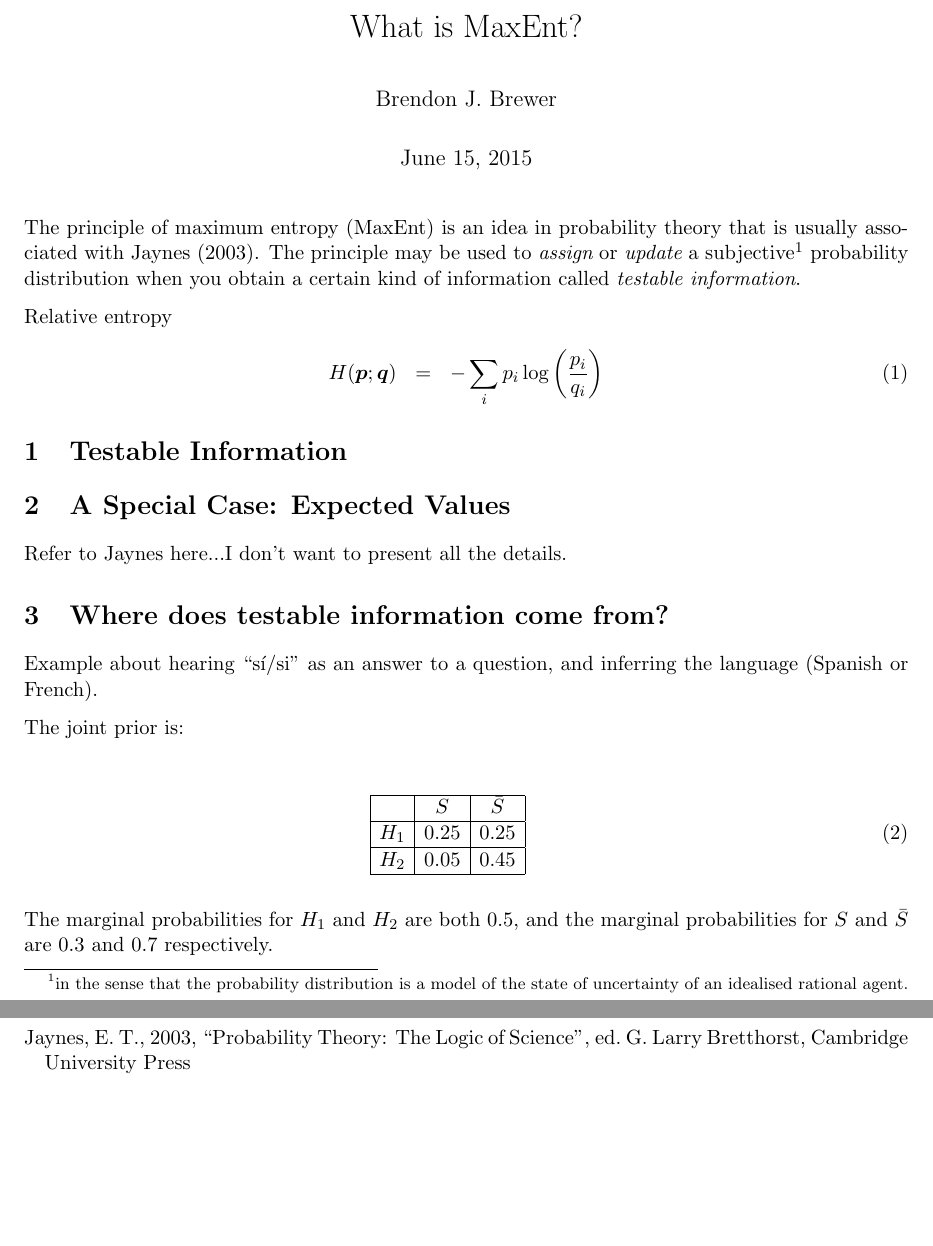
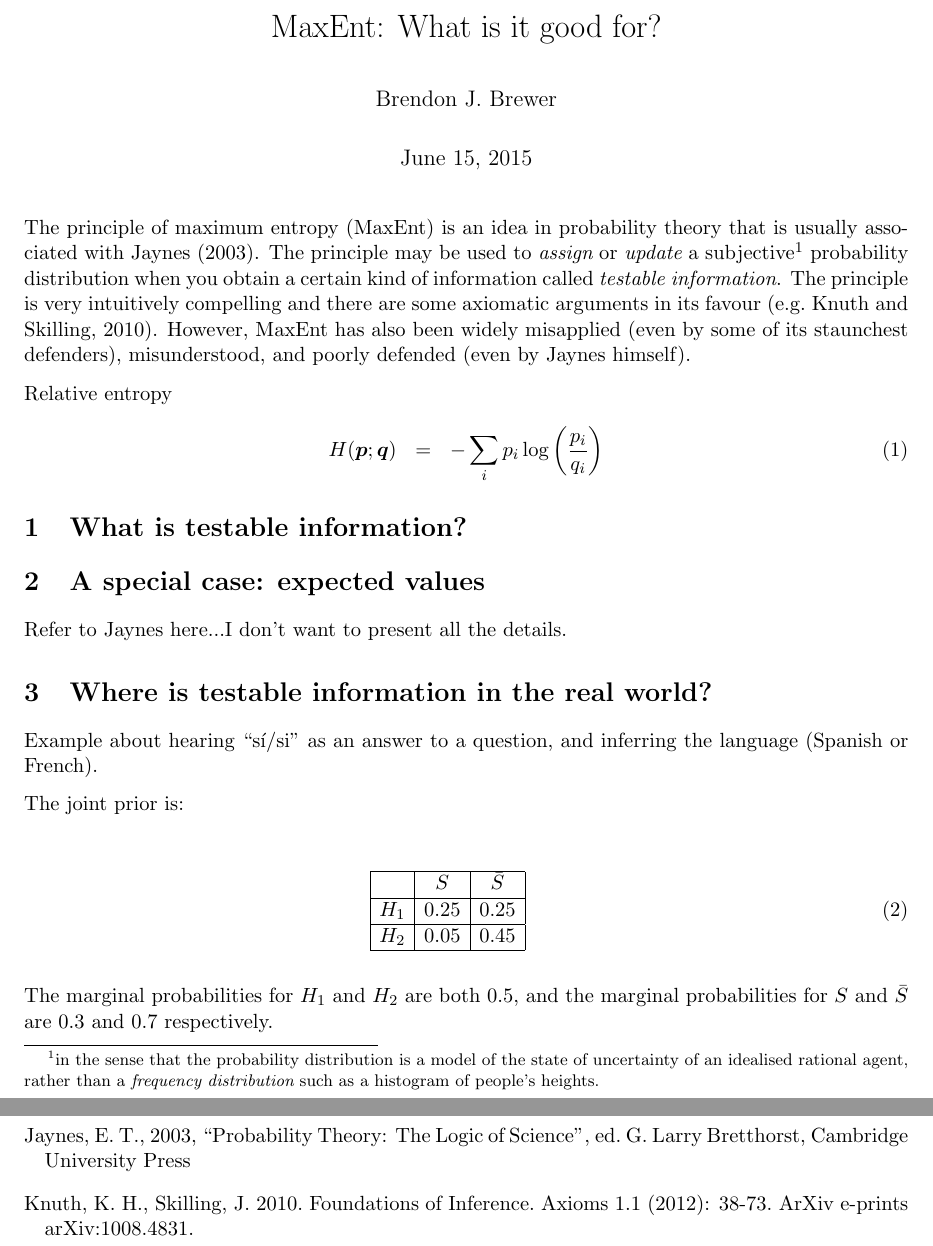
Before and after one commit to eggplantbren/MaxEnt, a LaTeX document (ms.tex): two parts of pages 1 and 2 of 2, joined at a grey line, cut at the place of the change, the shorter picture padded with empty space. Compiled offline with pdfLaTeX.

Commit message:
More refs and words

```diff
--- a/ms.tex
+++ b/ms.tex
@@ -13,7 +13,7 @@
 \newcommand{\hyperparams}{\boldsymbol{\alpha}}
 \newcommand{\xx}{\boldsymbol{x}}
 
-\title{What is MaxEnt?}
+\title{MaxEnt: What is it good for?}
 \author{Brendon J. Brewer}
 
 \begin{document}
@@ -23,21 +23,32 @@ The principle of maximum entropy (MaxEnt) is an idea in probability theory
 that is usually associated with \citet{jaynes}. The principle may be used
 to {\it assign} or {\it update} a
 subjective\footnote{in the sense that the probability distribution is a model
-of the state of uncertainty of an idealised rational agent.}
+of the state of uncertainty of an idealised rational agent, rather than
+a {\it frequency distribution} such as a histogram of people's heights.}
 probability distribution when you obtain a certain kind of information
-called {\it testable information}.
+called {\it testable information}. The principle is very intuitively compelling
+and there are some axiomatic arguments in its favour
+\citep[e.g.][]{2010arXiv1008.4831K}. However, MaxEnt has also been widely
+misapplied (even by some of its staunchest defenders), misunderstood,
+and poorly defended (even by Jaynes himself).
+
+
+
+
+
+
 
 Relative entropy
 \begin{eqnarray}
 H(\boldsymbol{p}; \boldsymbol{q}) &=& -\sum_i p_i \log\left(\frac{p_i}{q_i}\right)
 \end{eqnarray}
 
-\section{Testable Information}
+\section{What is testable information?}
 
-\section{A Special Case: Expected Values}\label{sec:expectations}
+\section{A special case: expected values}\label{sec:expectations}
 Refer to Jaynes here...I don't want to present all the details.
 
-\section{Where does testable information come from?}
+\section{Where is testable information in the real world?}
 
 Example about hearing ``sí/si'' as an answer to a question,
 and inferring the language (Spanish or French).
@@ -113,6 +124,10 @@ Inference and Maximum Entropy Methods in Science and Engineering 954,
 \bibitem[Jaynes(2003)]{jaynes} Jaynes, E. T., 2003, ``Probability Theory:
 The Logic of Science'', ed. G.~Larry~Bretthorst, Cambridge University Press
 
+\bibitem[Knuth and Skilling(2010)]{2010arXiv1008.4831K} Knuth, K.~H.,
+Skilling, J.\ 2010.\ Foundations of Inference.\
+Axioms 1.1 (2012): 38-73.\
+ArXiv e-prints arXiv:1008.4831.
 \end{thebibliography}
 
 \end{document}
```
Also changed, not shown: ms.tex (4 more changed lines).
